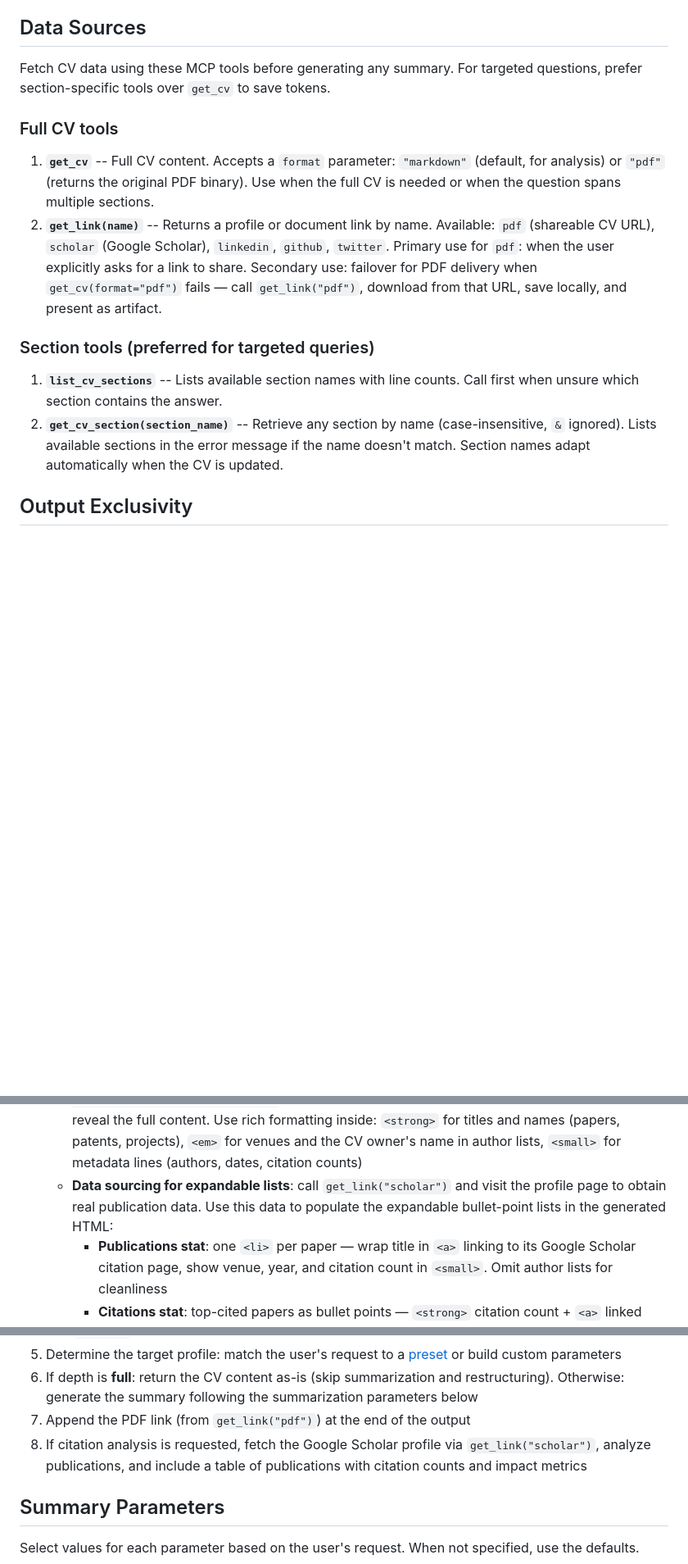
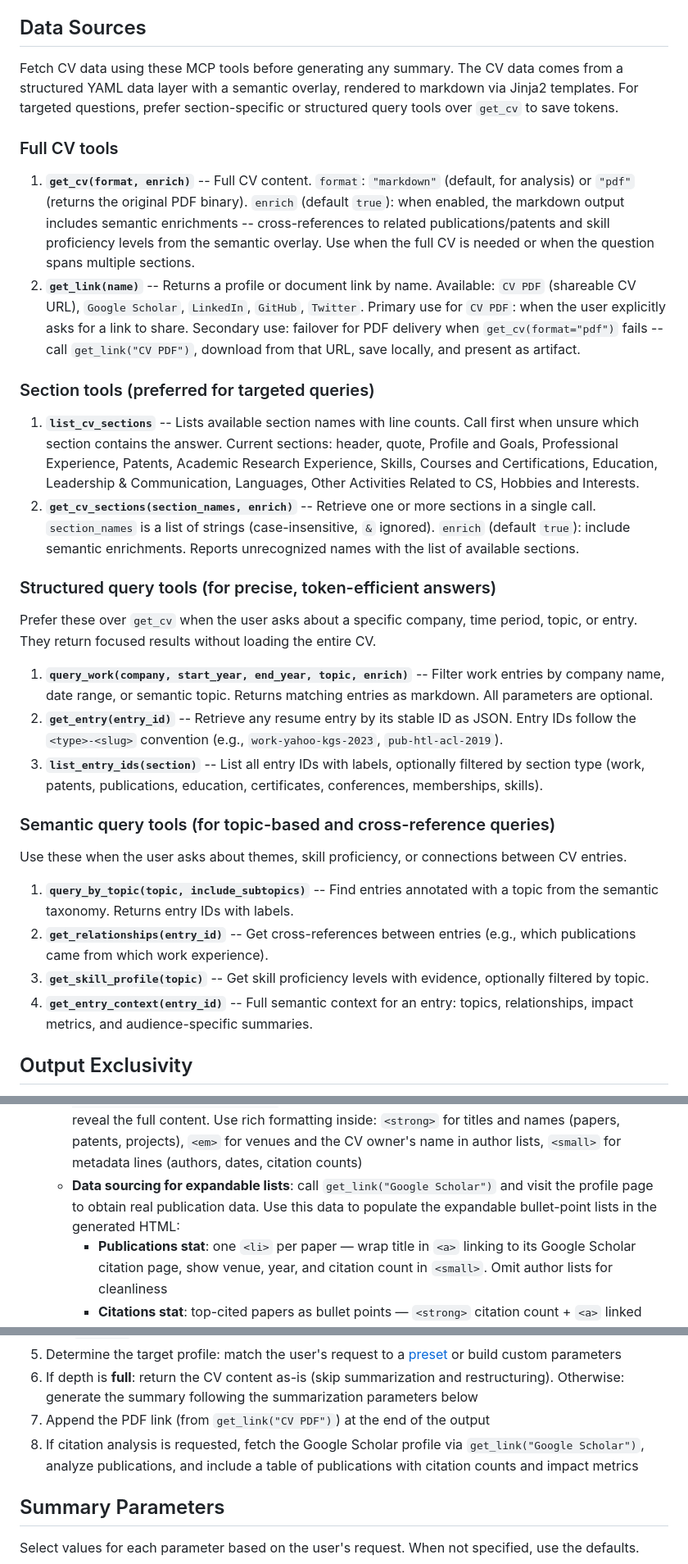
Before and after one commit to francisco-perez-sorrosal/cv, a Markdown page: skills/cv-analyst/SKILL.md, 3 parts joined by grey strips. Shown at 82% size. Rendered like a GitHub page; blank space fills up the shorter version.

Commit message:
feat: Align cv-analyst skill with new MCP API
Add structured and semantic query tool docs (query_work, get_entry,
list_entry_ids, query_by_topic, get_relationships, get_skill_profile,
get_entry_context). Update get_cv_section to get_cv_sections with batch
support and enrich parameter. Fix link names to match resume.yaml
(pdf->CV PDF, scholar->Google Scholar). Update preset descriptions for
YAML data layer.

```diff
--- a/skills/cv-analyst/SKILL.md
+++ b/skills/cv-analyst/SKILL.md
@@ -19,17 +19,34 @@ Analyze and summarize Francisco Perez-Sorrosal's CV, tailoring output to specifi
 
 ## Data Sources
 
-Fetch CV data using these MCP tools before generating any summary. For targeted questions, prefer section-specific tools over `get_cv` to save tokens.
+Fetch CV data using these MCP tools before generating any summary. The CV data comes from a structured YAML data layer with a semantic overlay, rendered to markdown via Jinja2 templates. For targeted questions, prefer section-specific or structured query tools over `get_cv` to save tokens.
 
 ### Full CV tools
 
-1. **`get_cv`** -- Full CV content. Accepts a `format` parameter: `"markdown"` (default, for analysis) or `"pdf"` (returns the original PDF binary). Use when the full CV is needed or when the question spans multiple sections.
-2. **`get_link(name)`** -- Returns a profile or document link by name. Available: `pdf` (shareable CV URL), `scholar` (Google Scholar), `linkedin`, `github`, `twitter`. Primary use for `pdf`: when the user explicitly asks for a link to share. Secondary use: failover for PDF delivery when `get_cv(format="pdf")` fails — call `get_link("pdf")`, download from that URL, save locally, and present as artifact.
+1. **`get_cv(format, enrich)`** -- Full CV content. `format`: `"markdown"` (default, for analysis) or `"pdf"` (returns the original PDF binary). `enrich` (default `true`): when enabled, the markdown output includes semantic enrichments -- cross-references to related publications/patents and skill proficiency levels from the semantic overlay. Use when the full CV is needed or when the question spans multiple sections.
+2. **`get_link(name)`** -- Returns a profile or document link by name. Available: `CV PDF` (shareable CV URL), `Google Scholar`, `LinkedIn`, `GitHub`, `Twitter`. Primary use for `CV PDF`: when the user explicitly asks for a link to share. Secondary use: failover for PDF delivery when `get_cv(format="pdf")` fails -- call `get_link("CV PDF")`, download from that URL, save locally, and present as artifact.
 
 ### Section tools (preferred for targeted queries)
 
-1. **`list_cv_sections`** -- Lists available section names with line counts. Call first when unsure which section contains the answer.
-2. **`get_cv_section(section_name)`** -- Retrieve any section by name (case-insensitive, `&` ignored). Lists available sections in the error message if the name doesn't match. Section names adapt automatically when the CV is updated.
+1. **`list_cv_sections`** -- Lists available section names with line counts. Call first when unsure which section contains the answer. Current sections: header, quote, Profile and Goals, Professional Experience, Patents, Academic Research Experience, Skills, Courses and Certifications, Education, Leadership & Communication, Languages, Other Activities Related to CS, Hobbies and Interests.
+2. **`get_cv_sections(section_names, enrich)`** -- Retrieve one or more sections in a single call. `section_names` is a list of strings (case-insensitive, `&` ignored). `enrich` (default `true`): include semantic enrichments. Reports unrecognized names with the list of available sections.
+
+### Structured query tools (for precise, token-efficient answers)
+
+Prefer these over `get_cv` when the user asks about a specific company, time period, topic, or entry. They return focused results without loading the entire CV.
+
+1. **`query_work(company, start_year, end_year, topic, enrich)`** -- Filter work entries by company name, date range, or semantic topic. Returns matching entries as markdown. All parameters are optional.
+2. **`get_entry(entry_id)`** -- Retrieve any resume entry by its stable ID as JSON. Entry IDs follow the `<type>-<slug>` convention (e.g., `work-yahoo-kgs-2023`, `pub-htl-acl-2019`).
+3. **`list_entry_ids(section)`** -- List all entry IDs with labels, optionally filtered by section type (work, patents, publications, education, certificates, conferences, memberships, skills).
+
+### Semantic query tools (for topic-based and cross-reference queries)
+
+Use these when the user asks about themes, skill proficiency, or connections between CV entries.
+
+1. **`query_by_topic(topic, include_subtopics)`** -- Find entries annotated with a topic from the semantic taxonomy. Returns entry IDs with labels.
+2. **`get_relationships(entry_id)`** -- Get cross-references between entries (e.g., which publications came from which work experience).
+3. **`get_skill_profile(topic)`** -- Get skill proficiency levels with evidence, optionally filtered by topic.
+4. **`get_entry_context(entry_id)`** -- Full semantic context for an entry: topics, relationships, impact metrics, and audience-specific summaries.
 
 ## Output Exclusivity
 
@@ -55,7 +72,7 @@ This skill is self-contained. Once invoked, deliver ALL CV output directly — n
       - Education entries → `.edu-grid > .edu-card > .degree + .school + .year`
       - Wrap each group in `<section data-label="Name"><div class="container"><div class="section-label">NN — Label</div><h2 class="section-title">Title</h2>...</div></section>`
       - Make cards interactive: add class `expandable` to any stat, skill-card, achievement, or edu-card that has additional detail. Put the detail inside `<div class="expand-content">` and add `<span class="expand-indicator"></span>`. The component shows a + icon and expands on click to reveal the full content. Use rich formatting inside: `<strong>` for titles and names (papers, patents, projects), `<em>` for venues and the CV owner's name in author lists, `<small>` for metadata lines (authors, dates, citation counts)
-      - **Data sourcing for expandable lists**: call `get_link("scholar")` and visit the profile page to obtain real publication data. Use this data to populate the expandable bullet-point lists in the generated HTML:
+      - **Data sourcing for expandable lists**: call `get_link("Google Scholar")` and visit the profile page to obtain real publication data. Use this data to populate the expandable bullet-point lists in the generated HTML:
         - **Publications stat**: one `<li>` per paper — wrap title in `<a>` linking to its Google Scholar citation page, show venue, year, and citation count in `<small>`. Omit author lists for cleanliness
         - **Citations stat**: top-cited papers as bullet points — `<strong>` citation count + `<a>` linked short title in `<em>` + venue in `<small>`. Include h-index and a link to the full Google Scholar profile at the bottom
         - **Patents stat**: one `<li>` per patent — wrap title in `<a>` linking to its Google Scholar page, show patent app number and year in `<small>`
@@ -68,8 +85,8 @@ This skill is self-contained. Once invoked, deliver ALL CV output directly — n
 4. Call `get_cv()` (defaults to markdown) to retrieve the full CV content
 5. Determine the target profile: match the user's request to a [preset](references/summary-presets.md) or build custom parameters
 6. If depth is **full**: return the CV content as-is (skip summarization and restructuring). Otherwise: generate the summary following the summarization parameters below
-7. Append the PDF link (from `get_link("pdf")`) at the end of the output
-8. If citation analysis is requested, fetch the Google Scholar profile via `get_link("scholar")`, analyze publications, and include a table of publications with citation counts and impact metrics
+7. Append the PDF link (from `get_link("CV PDF")`) at the end of the output
+8. If citation analysis is requested, fetch the Google Scholar profile via `get_link("Google Scholar")`, analyze publications, and include a table of publications with citation counts and impact metrics
 
 ## Summary Parameters
 
```
Also changed, not shown: other parts of skills/cv-analyst/SKILL.md (+2 -2 lines), 1 other file.
